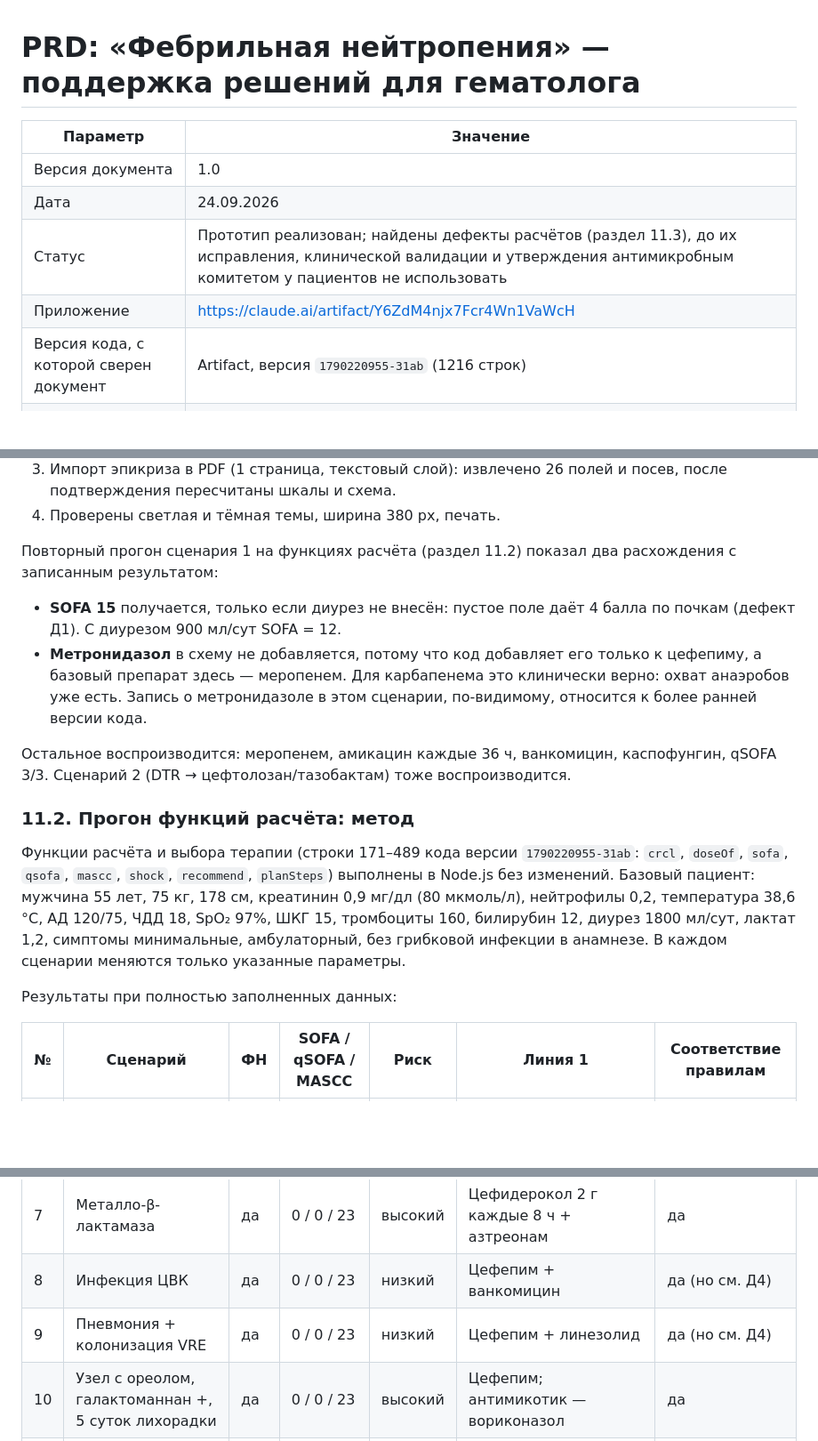
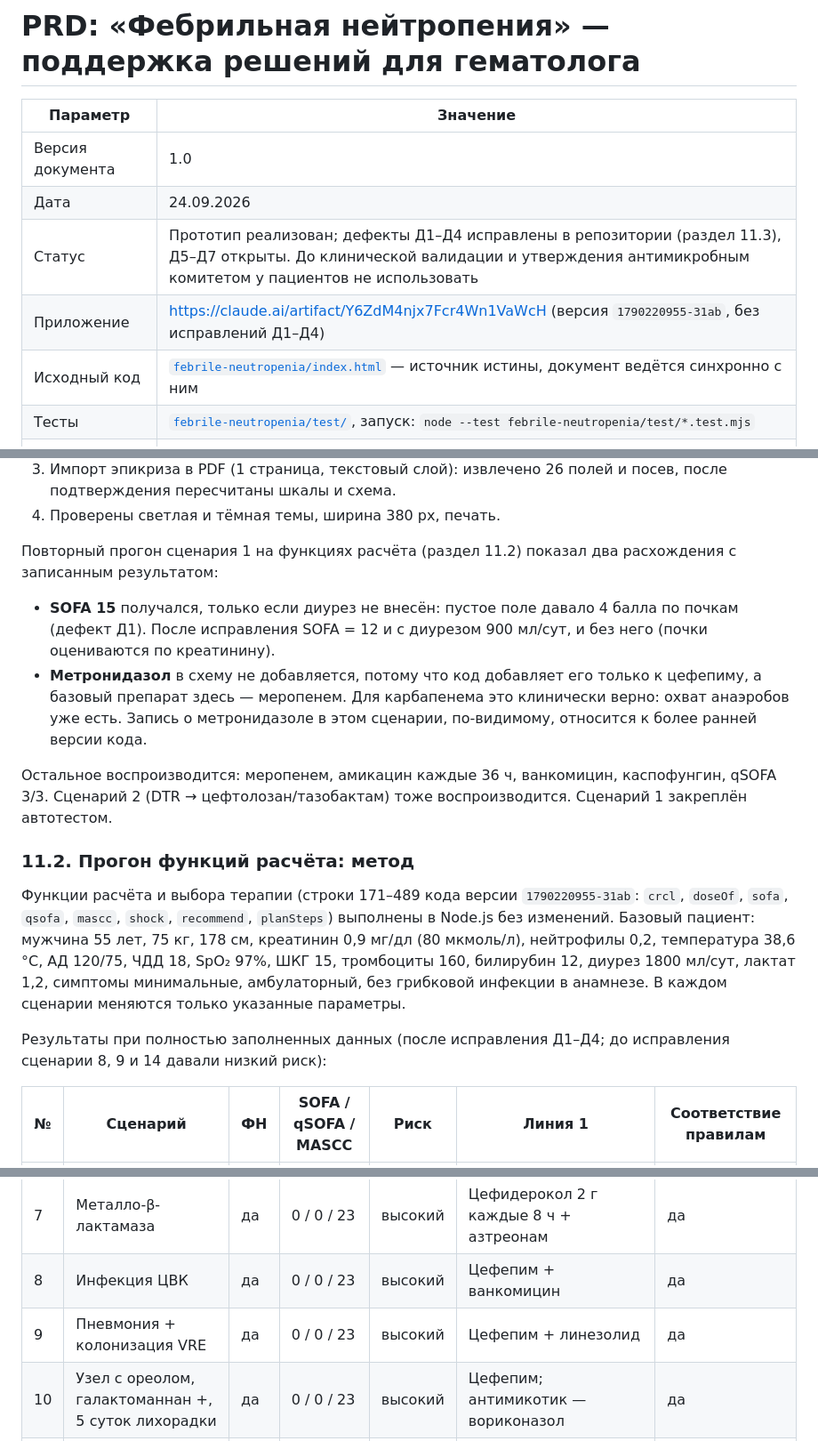
Before and after one commit to LaubayevIlfat/icu-monitoring, a Markdown page: PRD_Фебрильная_нейтропения.md, 3 parts joined by grey strips. Shown at 89% size. Rendered like a GitHub page; blank space fills up the shorter version.

```diff
--- a/PRD_Фебрильная_нейтропения.md
+++ b/PRD_Фебрильная_нейтропения.md
@@ -4,9 +4,10 @@
 |---|---|
 | Версия документа | 1.0 |
 | Дата | 24.09.2026 |
-| Статус | Прототип реализован; найдены дефекты расчётов (раздел 11.3), до их исправления, клинической валидации и утверждения антимикробным комитетом у пациентов не использовать |
-| Приложение | https://claude.ai/artifact/Y6ZdM4njx7Fcr4Wn1VaWcH |
-| Версия кода, с которой сверен документ | Artifact, версия `1790220955-31ab` (1216 строк) |
+| Статус | Прототип реализован; дефекты Д1–Д4 исправлены в репозитории (раздел 11.3), Д5–Д7 открыты. До клинической валидации и утверждения антимикробным комитетом у пациентов не использовать |
+| Приложение | https://claude.ai/artifact/Y6ZdM4njx7Fcr4Wn1VaWcH (версия `1790220955-31ab`, без исправлений Д1–Д4) |
+| Исходный код | [`febrile-neutropenia/index.html`](febrile-neutropenia/index.html) — источник истины, документ ведётся синхронно с ним |
+| Тесты | [`febrile-neutropenia/test/`](febrile-neutropenia/test/), запуск: `node --test febrile-neutropenia/test/*.test.mjs` |
 | Язык интерфейса | Русский |
 | Связанные документы | [`PRD.md`](PRD.md) («Интенсивное наблюдение», отдельное приложение) |
 
@@ -404,16 +423,16 @@ cases/{caseId}
 
 Повторный прогон сценария 1 на функциях расчёта (раздел 11.2) показал два расхождения с записанным результатом:
 
-- **SOFA 15** получается, только если диурез не внесён: пустое поле даёт 4 балла по почкам (дефект Д1). С диурезом 900 мл/сут SOFA = 12.
+- **SOFA 15** получался, только если диурез не внесён: пустое поле давало 4 балла по почкам (дефект Д1). После исправления SOFA = 12 и с диурезом 900 мл/сут, и без него (почки оцениваются по креатинину).
 - **Метронидазол** в схему не добавляется, потому что код добавляет его только к цефепиму, а базовый препарат здесь — меропенем. Для карбапенема это клинически верно: охват анаэробов уже есть. Запись о метронидазоле в этом сценарии, по-видимому, относится к более ранней версии кода.
 
-Остальное воспроизводится: меропенем, амикацин каждые 36 ч, ванкомицин, каспофунгин, qSOFA 3/3. Сценарий 2 (DTR → цефтолозан/тазобактам) тоже воспроизводится.
+Остальное воспроизводится: меропенем, амикацин каждые 36 ч, ванкомицин, каспофунгин, qSOFA 3/3. Сценарий 2 (DTR → цефтолозан/тазобактам) тоже воспроизводится. Сценарий 1 закреплён автотестом.
 
 ### 11.2. Прогон функций расчёта: метод
 
 Функции расчёта и выбора терапии (строки 171–489 кода версии `1790220955-31ab`: `crcl`, `doseOf`, `sofa`, `qsofa`, `mascc`, `shock`, `recommend`, `planSteps`) выполнены в Node.js без изменений. Базовый пациент: мужчина 55 лет, 75 кг, 178 см, креатинин 0,9 мг/дл (80 мкмоль/л), нейтрофилы 0,2, температура 38,6 °C, АД 120/75, ЧДД 18, SpO₂ 97%, ШКГ 15, тромбоциты 160, билирубин 12, диурез 1800 мл/сут, лактат 1,2, симптомы минимальные, амбулаторный, без грибковой инфекции в анамнезе. В каждом сценарии меняются только указанные параметры.
 
-Результаты при полностью заполненных данных:
+Результаты при полностью заполненных данных (после исправления Д1–Д4; до исправления сценарии 8, 9 и 14 давали низкий риск):
 
 | № | Сценарий | ФН | SOFA / qSOFA / MASCC | Риск | Линия 1 | Соответствие правилам |
 |---|---|---|---|---|---|---|
@@ -424,8 +443,8 @@ cases/{caseId}
 | 5 | Септический шок: АД 78/40, норадреналин 0,3, лактат 4,5 | да | 5 / 3 / 13 | высокий | Меропенем + амикацин 15 мг/кг + ванкомицин | да |
 | 6 | CRE без металло-β-лактамазы | да | 0 / 0 / 23 | высокий | Цефтазидим/авибактам 2,5 г | да |
 | 7 | Металло-β-лактамаза | да | 0 / 0 / 23 | высокий | Цефидерокол 2 г каждые 8 ч + азтреонам | да |
-| 8 | Инфекция ЦВК | да | 0 / 0 / 23 | низкий | Цефепим + ванкомицин | да (но см. Д4) |
-| 9 | Пневмония + колонизация VRE | да | 0 / 0 / 23 | низкий | Цефепим + линезолид | да (но см. Д4) |
+| 8 | Инфекция ЦВК | да | 0 / 0 / 23 | высокий | Цефепим + ванкомицин | да |
+| 9 | Пневмония + колонизация VRE | да | 0 / 0 / 23 | высокий | Цефепим + линезолид | да |
 | 10 | Узел с ореолом, галактоманнан +, 5 суток лихорадки | да | 0 / 0 / 23 | высокий | Цефепим; антимикотик — вориконазол | да |
 | 11 | Обратный ореол | да | 0 / 0 / 23 | высокий | Цефепим; антимикотик — липосомальный амфотерицин B | да |
 | 12 | Лихорадка 5 суток, длительная нейтропения | да | 0 / 0 / 23 | высокий | Цефепим; антимикотик — каспофунгин | да |
```
Also changed, not shown: other parts of PRD_Фебрильная_нейтропения.md (+41 -21 lines), README.md (+2 -1 lines).
